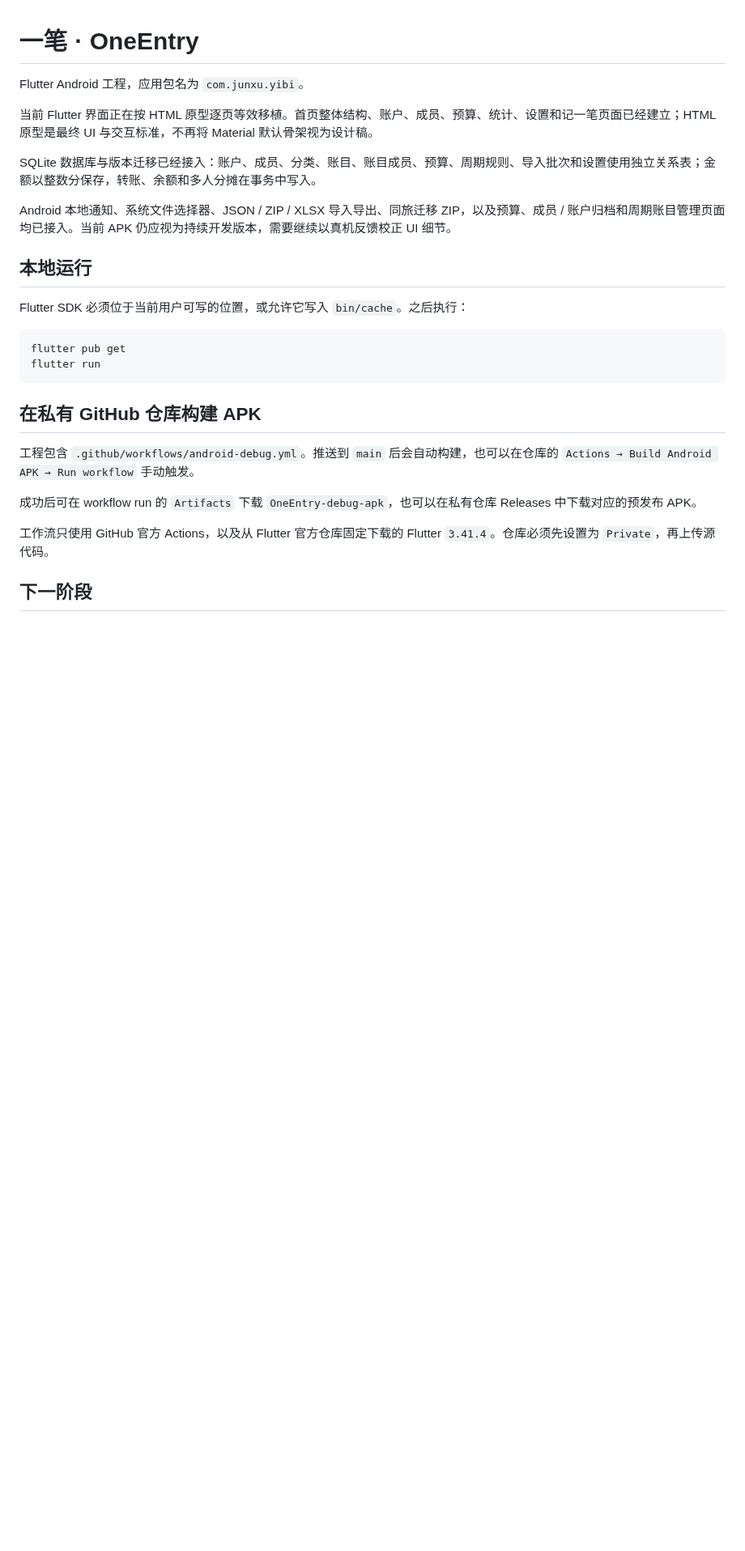
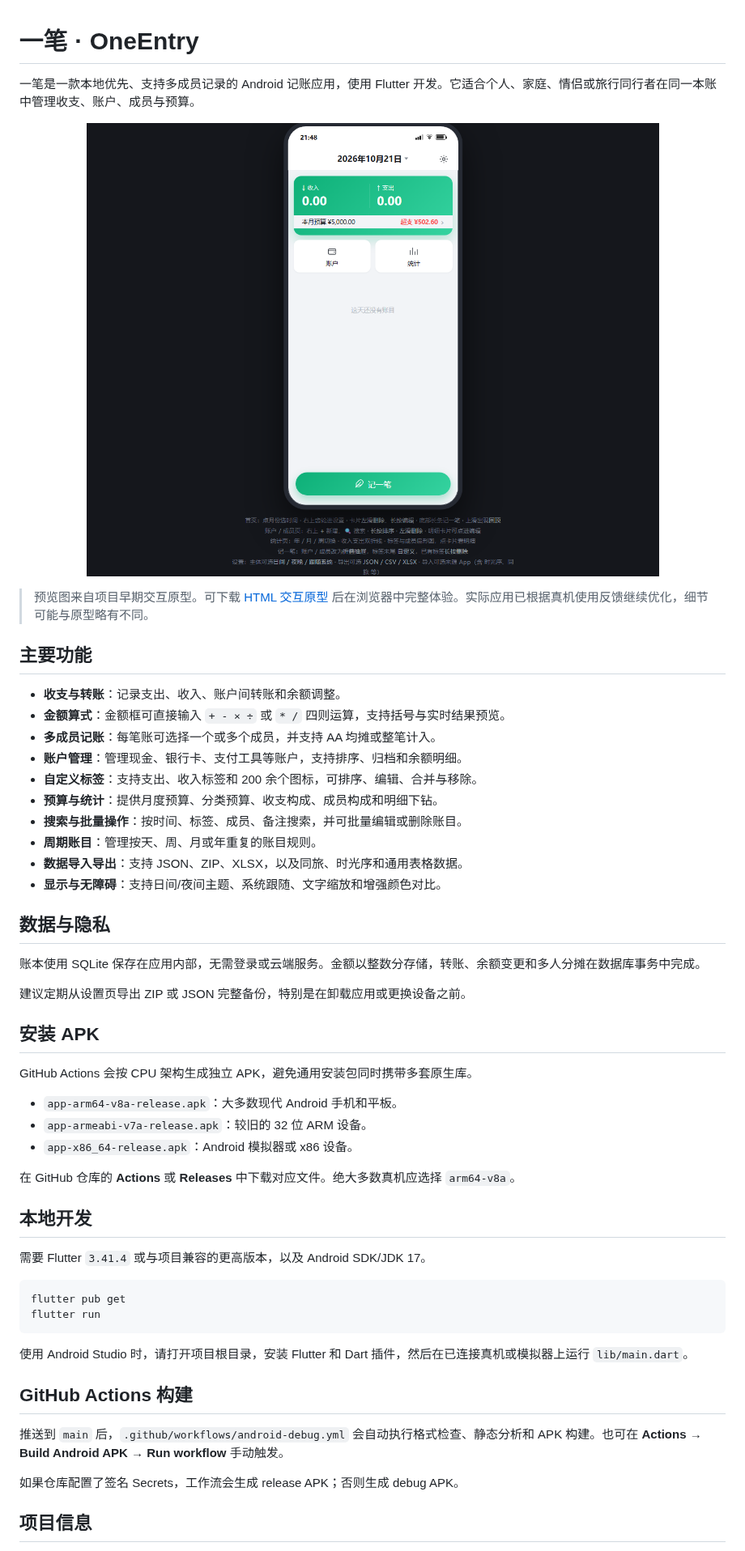
Before and after one commit to JX-Lab/OneEntry, a Markdown page: README.md, the part around one of its changes. Shown at 81% size. GitHub-like rendering; pictures changed too: docs/prototype-preview.png (added); blank space fills up the shorter version.

````diff
--- a/README.md
+++ b/README.md
@@ -1,29 +1,58 @@
 # 一笔 · OneEntry
 
-Flutter Android 工程，应用包名为 `com.junxu.yibi`。
+一笔是一款本地优先、支持多成员记录的 Android 记账应用，使用 Flutter 开发。它适合个人、家庭、情侣或旅行同行者在同一本账中管理收支、账户、成员与预算。
 
-当前 Flutter 界面正在按 HTML 原型逐页等效移植。首页整体结构、账户、成员、预算、统计、设置和记一笔页面已经建立；HTML 原型是最终 UI 与交互标准，不再将 Material 默认骨架视为设计稿。
+<p align="center">
+  <img src="docs/prototype-preview.png" alt="一笔交互原型预览" width="760">
+</p>
 
-SQLite 数据库与版本迁移已经接入：账户、成员、分类、账目、账目成员、预算、周期规则、导入批次和设置使用独立关系表；金额以整数分保存，转账、余额和多人分摊在事务中写入。
+> 预览图来自项目早期交互原型。可下载 [HTML 交互原型](docs/oneentry-prototype.html) 后在浏览器中完整体验。实际应用已根据真机使用反馈继续优化，细节可能与原型略有不同。
 
-Android 本地通知、系统文件选择器、JSON / ZIP / XLSX 导入导出、同旅迁移 ZIP，以及预算、成员 / 账户归档和周期账目管理页面均已接入。当前 APK 仍应视为持续开发版本，需要继续以真机反馈校正 UI 细节。
+## 主要功能
 
-## 本地运行
+- **收支与转账**：记录支出、收入、账户间转账和余额调整。
+- **金额算式**：金额框可直接输入 `+ - × ÷` 或 `* /` 四则运算，支持括号与实时结果预览。
+- **多成员记账**：每笔账可选择一个或多个成员，并支持 AA 均摊或整笔计入。
+- **账户管理**：管理现金、银行卡、支付工具等账户，支持排序、归档和余额明细。
+- **自定义标签**：支持支出、收入标签和 200 余个图标，可排序、编辑、合并与移除。
+- **预算与统计**：提供月度预算、分类预算、收支构成、成员构成和明细下钻。
+- **搜索与批量操作**：按时间、标签、成员、备注搜索，并可批量编辑或删除账目。
+- **周期账目**：管理按天、周、月或年重复的账目规则。
+- **数据导入导出**：支持 JSON、ZIP、XLSX，以及同旅、时光序和通用表格数据。
+- **显示与无障碍**：支持日间/夜间主题、系统跟随、文字缩放和增强颜色对比。
 
-Flutter SDK 必须位于当前用户可写的位置，或允许它写入 `bin/cache`。之后执行：
+## 数据与隐私
+
+账本使用 SQLite 保存在应用内部，无需登录或云端服务。金额以整数分存储，转账、余额变更和多人分摊在数据库事务中完成。
+
+建议定期从设置页导出 ZIP 或 JSON 完整备份，特别是在卸载应用或更换设备之前。
+
+## 安装 APK
+
+GitHub Actions 会按 CPU 架构生成独立 APK，避免通用安装包同时携带多套原生库。
+
+- `app-arm64-v8a-release.apk`：大多数现代 Android 手机和平板。
+- `app-armeabi-v7a-release.apk`：较旧的 32 位 ARM 设备。
+- `app-x86_64-release.apk`：Android 模拟器或 x86 设备。
+
+在 GitHub 仓库的 **Actions** 或 **Releases** 中下载对应文件。绝大多数真机应选择 `arm64-v8a`。
+
+## 本地开发
+
+需要 Flutter `3.41.4` 或与项目兼容的更高版本，以及 Android SDK/JDK 17。
 
 ```text
 flutter pub get
 flutter run
 ```
 
-## 在私有 GitHub 仓库构建 APK
+使用 Android Studio 时，请打开项目根目录，安装 Flutter 和 Dart 插件，然后在已连接真机或模拟器上运行 `lib/main.dart`。
 
-工程包含 `.github/workflows/android-debug.yml`。推送到 `main` 后会自动构建，也可以在仓库的 `Actions → Build Android APK → Run workflow` 手动触发。
+## GitHub Actions 构建
 
-成功后可在 workflow run 的 `Artifacts` 下载 `OneEntry-debug-apk`，也可以在私有仓库 Releases 中下载对应的预发布 APK。
+推送到 `main` 后，`.github/workflows/android-debug.yml` 会自动执行格式检查、静态分析和 APK 构建。也可在 **Actions → Build Android APK → Run workflow** 手动触发。
 
-工作流只使用 GitHub 官方 Actions，以及从 Flutter 官方仓库固定下载的 Flutter `3.41.4`。仓库必须先设置为 `Private`，再上传源代码。
+如果仓库配置了签名 Secrets，工作流会生成 release APK；否则生成 debug APK。
 
-## 下一阶段
+## 项目信息
 
````
Also changed, not shown: other parts of README.md (+4 -4 lines), 4 other files.
